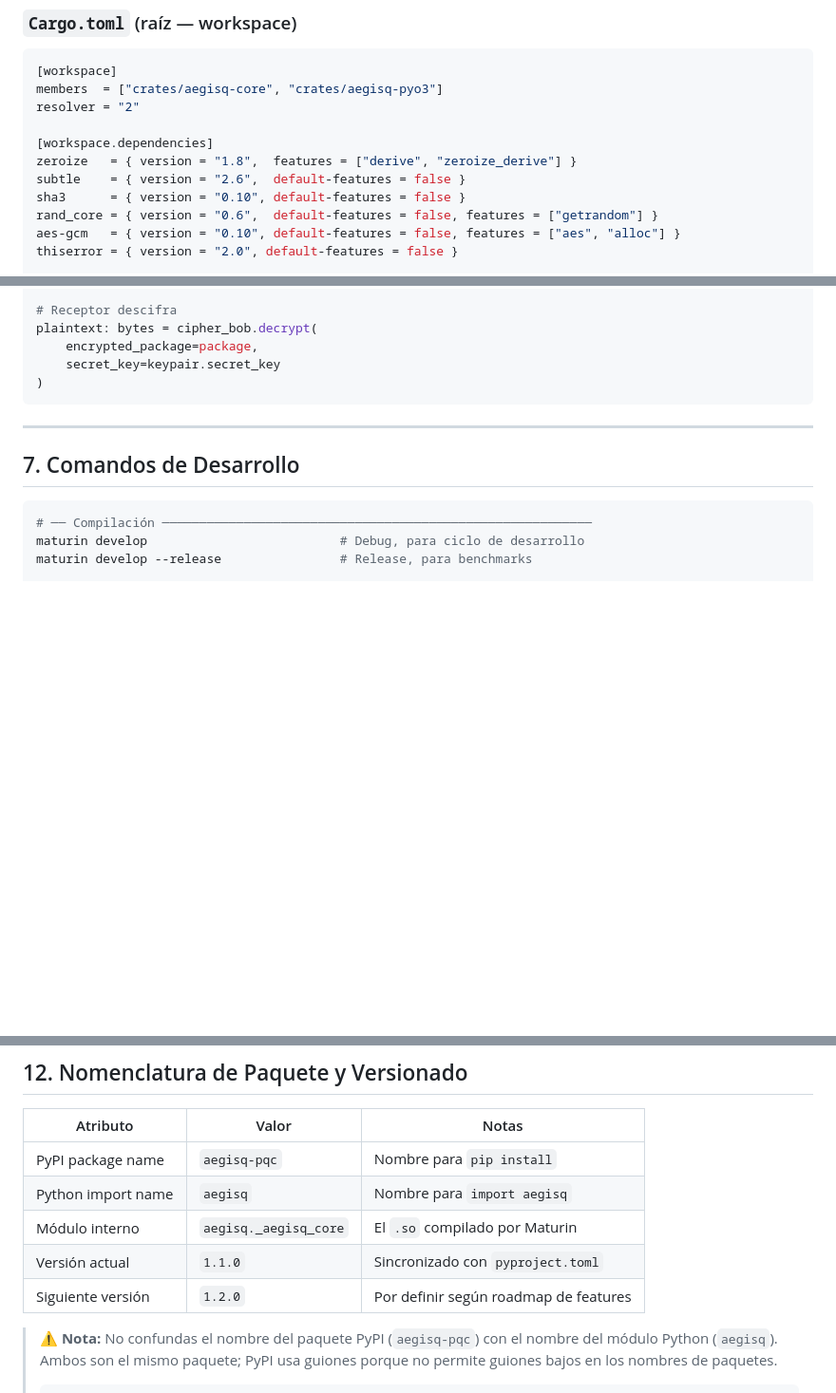
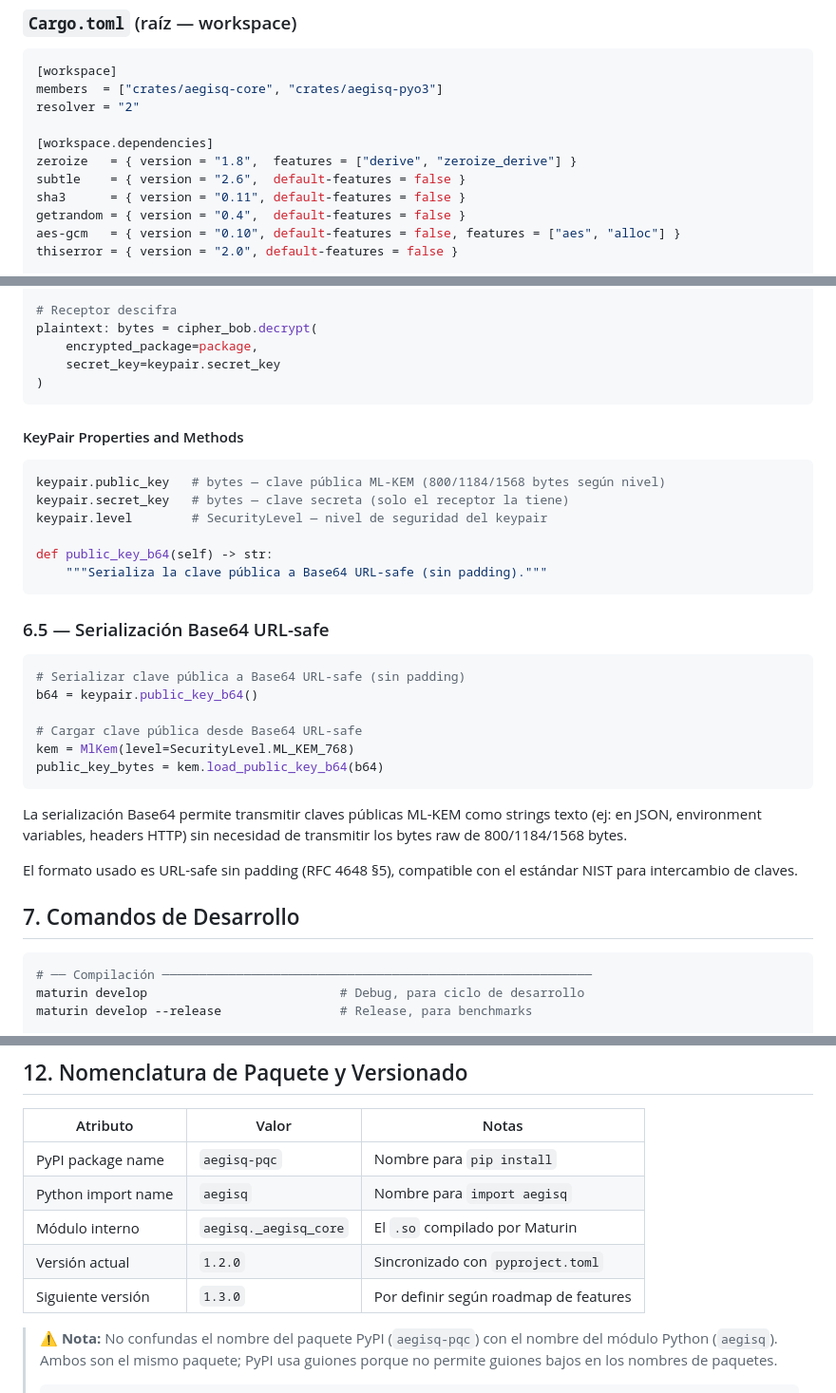
Before and after one commit to AC-Santiago/AegisQ, a Markdown page: AGENTS.md, 3 parts joined by grey strips. Shown at 95% size. Drawn GitHub-style; blank space fills up the shorter version.

````diff
--- a/AGENTS.md
+++ b/AGENTS.md
@@ -221,8 +222,8 @@ resolver = "2"
 [workspace.dependencies]
 zeroize   = { version = "1.8",  features = ["derive", "zeroize_derive"] }
 subtle    = { version = "2.6",  default-features = false }
-sha3      = { version = "0.10", default-features = false }
-rand_core = { version = "0.6",  default-features = false, features = ["getrandom"] }
+sha3      = { version = "0.11", default-features = false }
+getrandom = { version = "0.4",  default-features = false }
 aes-gcm   = { version = "0.10", default-features = false, features = ["aes", "alloc"] }
 thiserror = { version = "2.0", default-features = false }
 
@@ -428,7 +429,34 @@ plaintext: bytes = cipher_bob.decrypt(
 )
 ```
 
----
+#### KeyPair Properties and Methods
+
+```python
+keypair.public_key   # bytes — clave pública ML-KEM (800/1184/1568 bytes según nivel)
+keypair.secret_key   # bytes — clave secreta (solo el receptor la tiene)
+keypair.level        # SecurityLevel — nivel de seguridad del keypair
+
+def public_key_b64(self) -> str:
+    """Serializa la clave pública a Base64 URL-safe (sin padding)."""
+```
+
+### 6.5 — Serialización Base64 URL-safe
+
+```python
+# Serializar clave pública a Base64 URL-safe (sin padding)
+b64 = keypair.public_key_b64()
+
+# Cargar clave pública desde Base64 URL-safe
+kem = MlKem(level=SecurityLevel.ML_KEM_768)
+public_key_bytes = kem.load_public_key_b64(b64)
+```
+
+La serialización Base64 permite transmitir claves públicas ML-KEM como strings
+texto (ej: en JSON, environment variables, headers HTTP) sin necesidad de
+transmitir los bytes raw de 800/1184/1568 bytes.
+
+El formato usado es URL-safe sin padding (RFC 4648 §5), compatible con el
+estándar NIST para intercambio de claves.
 
 ## 7. Comandos de Desarrollo
 
@@ -567,8 +595,8 @@ Cada fase debe tener sus tests pasando antes de avanzar a la siguiente.
 | PyPI package name | `aegisq-pqc` | Nombre para `pip install` |
 | Python import name | `aegisq` | Nombre para `import aegisq` |
 | Módulo interno | `aegisq._aegisq_core` | El `.so` compilado por Maturin |
-| Versión actual | `1.1.0` | Sincronizado con `pyproject.toml` |
-| Siguiente versión | `1.2.0` | Por definir según roadmap de features |
+| Versión actual | `1.2.0` | Sincronizado con `pyproject.toml` |
+| Siguiente versión | `1.3.0` | Por definir según roadmap de features |
 
 > ⚠️ **Nota:** No confundas el nombre del paquete PyPI (`aegisq-pqc`) con el nombre
 > del módulo Python (`aegisq`). Ambos son el mismo paquete; PyPI usa guiones
````
Also changed, not shown: other parts of AGENTS.md (+3 -2 lines), SECURITY.md (+2 -1 lines), docs/DOCUMENTATION.md (+31 -2 lines).
